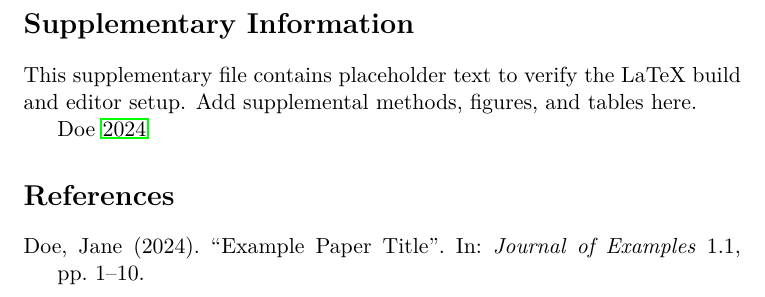
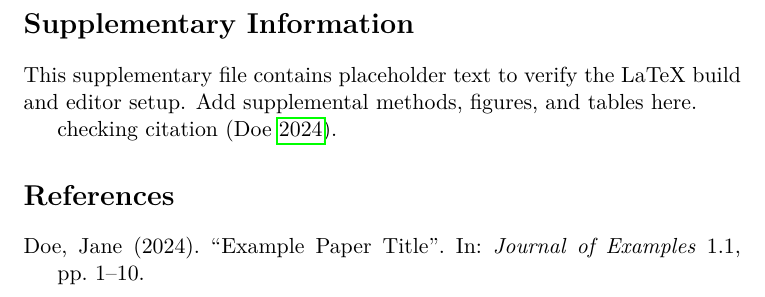
Before and after one commit to yte0/spatial-variaiton-paper, a LaTeX paper (paper/main.tex): part of page 2 of 2, cut so that both start at the same text. Compiled offline with pdfLaTeX.

Commit message:
minor fix

```diff
--- a/paper/main.tex
+++ b/paper/main.tex
@@ -26,8 +26,6 @@
 \input{sections/discussion}
 \input{sections/sup}
 
-\cite{example2024}
-
-\printbibliography
-
+checking citation (\cite{example2024}).
+\printbibliography{}
 \end{document}
```
